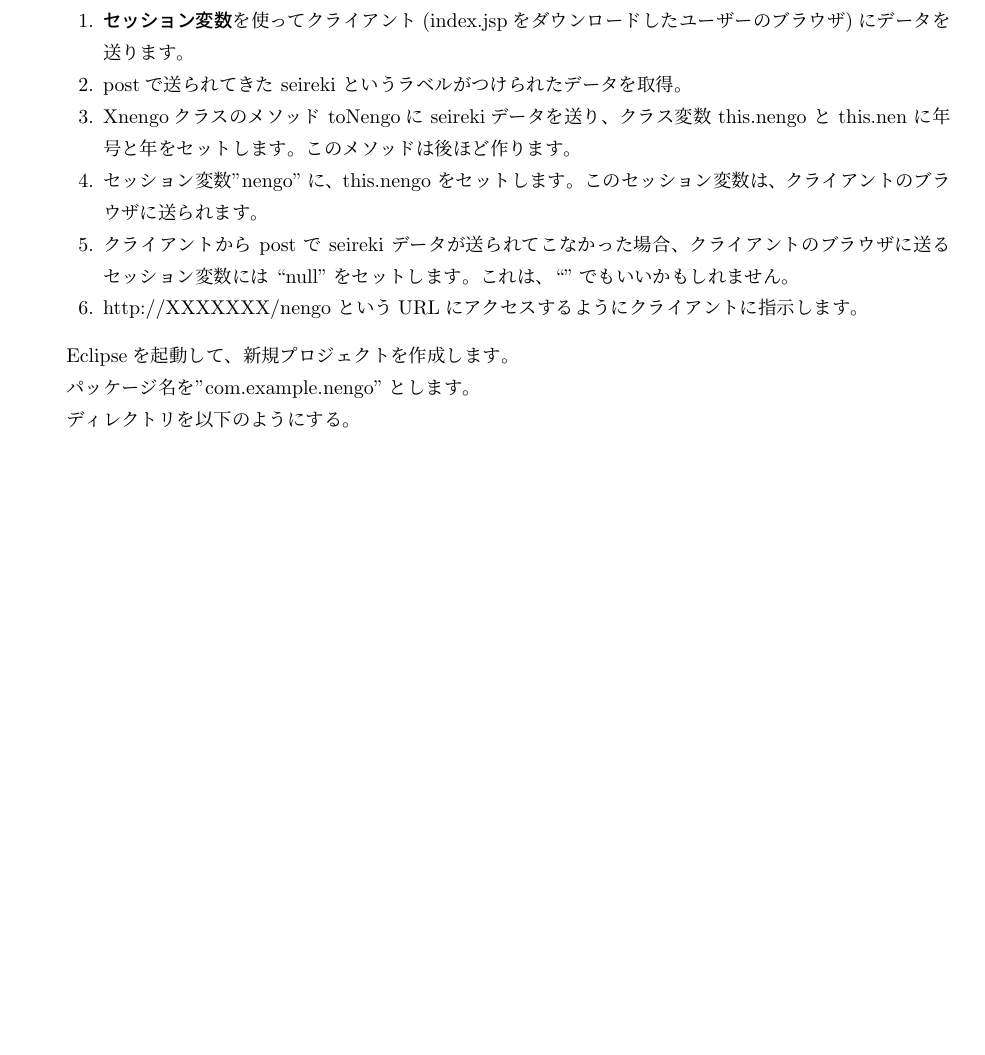
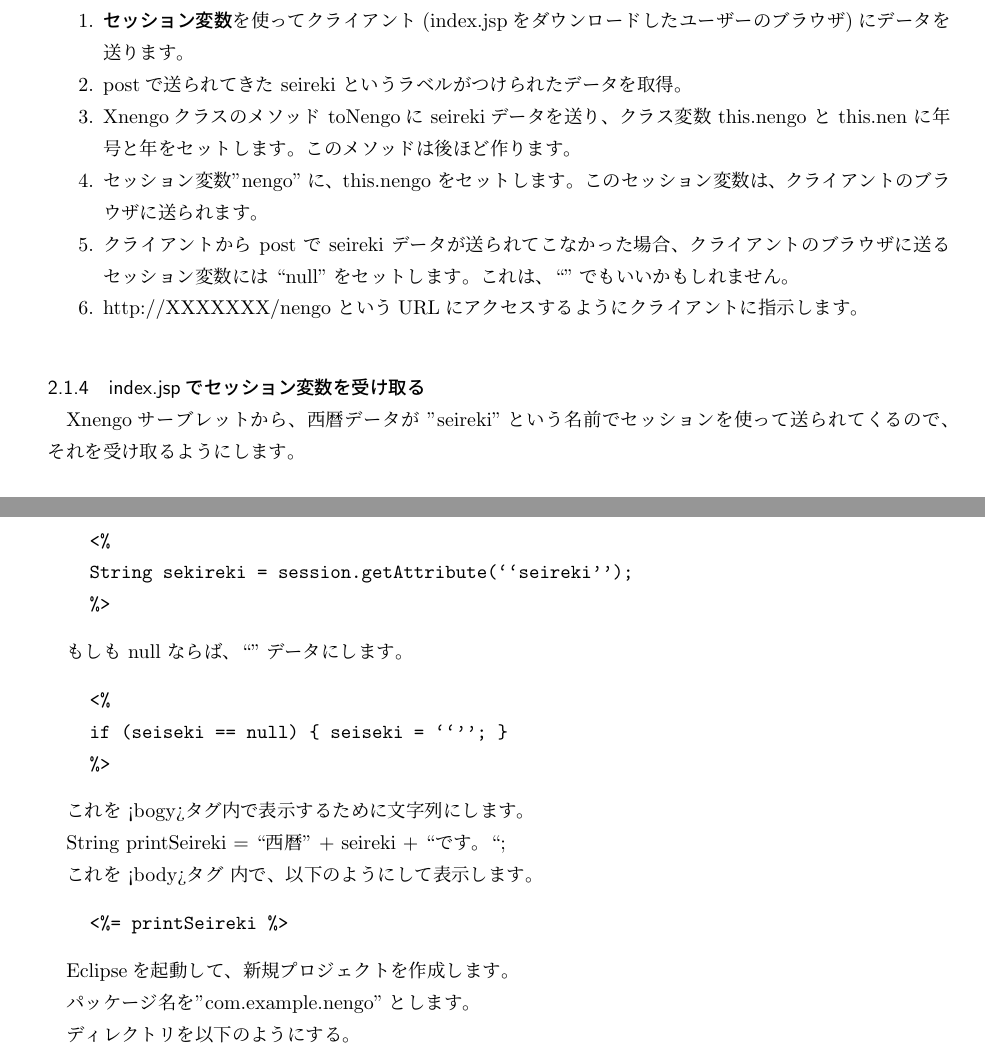
Before and after one commit to SeiichiN/Nengo_Seireki, a LaTeX document (tex21.tex): part of page 5 of 7 before the commit and two parts of pages 5 and 6 of 8 after it, the two joined at a grey line, cut so that both start at the same text, the shorter picture padded with empty space. Compiled offline with pLaTeX and dvipdfmx.

Commit message:
tex21.tex すこし追加

```diff
--- a/tex21.tex
+++ b/tex21.tex
@@ -249,6 +249,37 @@ protected void doPost(HttpServletRequest request, HttpServletResponse
 \end{enumerate}
 
 
+\subsubsection{index.jspでセッション変数を受け取る}
+
+Xnengoサーブレットから、西暦データが \textgt{''seireki''}という名前でセッ
+ションを使って送られてくるので、それを受け取るようにします。
+
+\begin{verbatim}
+    <%
+    String sekireki = session.getAttribute(``seireki'');
+    %>
+\end{verbatim}
+
+もしも null ならば、``''データにします。
+
+\begin{verbatim}
+    <%
+    if (seiseki == null) { seiseki = ``''; }
+    %>
+\end{verbatim}
+
+これを <bogy>タグ内で表示するために文字列にします。
+
+String printSeireki = ``西暦'' + seireki + ``です。``;
+
+これを <body>タグ 内で、以下のようにして表示します。
+
+\begin{verbatim}
+    <%= printSeireki %>
+\end{verbatim}
+
+
+
 
 
 
```
Also changed, not shown: tex21.tex (2 more changed lines).
